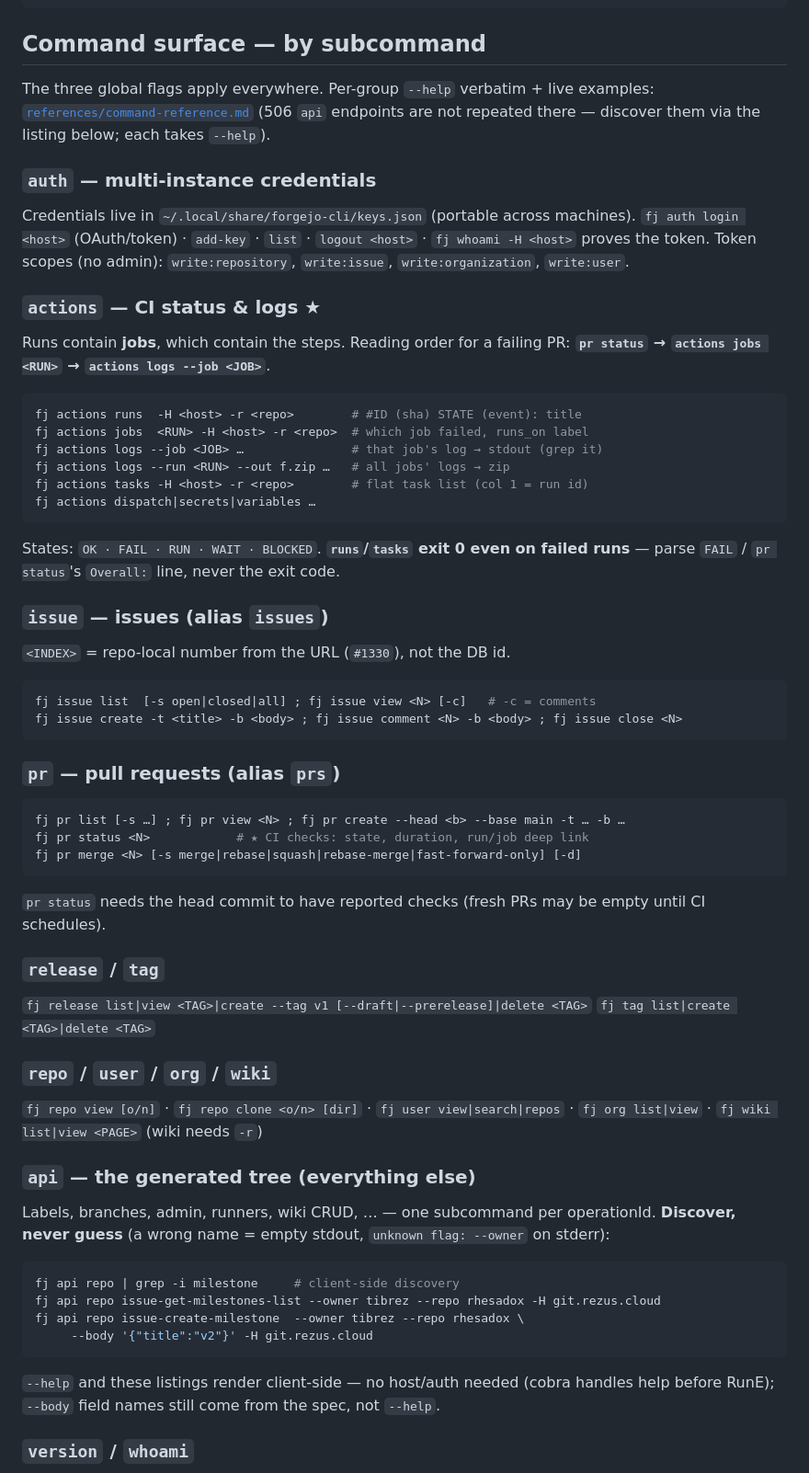
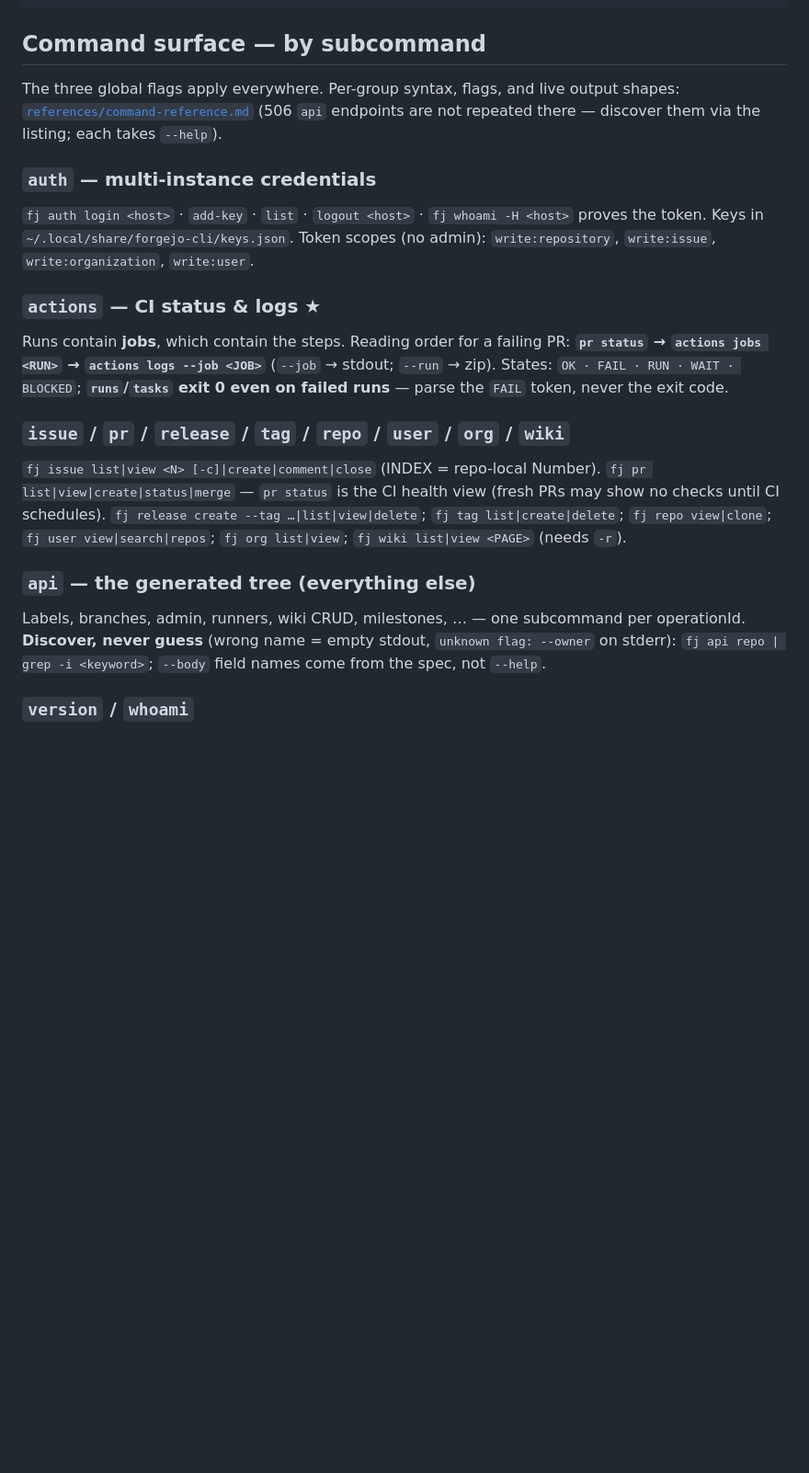
Before and after one commit to tibrezus/agents, a Markdown page: skills/forgejo/SKILL.md, the part around the change. Shown at 92% size. Rendered like a GitHub page; blank space fills up the shorter version.

Commit message:
forgejo + diataxis: phase-6 light passes — command-reference 298→148, forgejo SKILL 184→150, quadrants dedupe (refs #33) (#44)
forgejo/references/command-reference.md (298→148): verbatim --help
blocks → compact per-group syntax; live samples kept only where they
teach output parsing (pr status, actions runs/jobs, auth list, issue
rows); api concrete examples + cobra-helps-before-RunE note folded in;
milestone section fully preserved (opaque id, partial PATCH, body
schema, escape hatch). Drops nothing rule-bearing: '12765 tasks'
flavor line lost, parsing knowledge (col 1 = run id) kept.

forgejo/SKILL.md (184→150): command-surface section now one compact
block pointing at command-reference for syntax/flags — coverage
contract, known-gaps table, implementation guide, targeting rule,
gotchas, install untouched.

diataxis/references/quadrants.md (211→207): removed genuine internal
duplication only — 'No choices' merged into 'One path, no
alternatives' (t:choices), double consistency bullets merged
(r:consistency), verbatim-duplicated 'Connect things' bullets merged
(e:connects), expected-output rule consolidated (t:expected). All
craft rules preserved verbatim.

No-loss audit: 41/41 forgejo markers + 25/25 diataxis markers
verified. validate-skills green.

Co-authored-by: tibrez <tib@rezus.cloud>

````diff
--- a/skills/forgejo/SKILL.md
+++ b/skills/forgejo/SKILL.md
@@ -87,71 +87,37 @@ means you forgot `-H`.
 
 ## Command surface — by subcommand
 
-The three global flags apply everywhere. Per-group `--help` verbatim + live
-examples: [`references/command-reference.md`](references/command-reference.md)
-(506 `api` endpoints are not repeated there — discover them via the listing
-below; each takes `--help`).
+The three global flags apply everywhere. Per-group syntax, flags, and
+live output shapes: [`references/command-reference.md`](references/command-reference.md)
+(506 `api` endpoints are not repeated there — discover them via the
+listing; each takes `--help`).
 
 ### `auth` — multi-instance credentials
-Credentials live in `~/.local/share/forgejo-cli/keys.json` (portable across
-machines). `fj auth login <host>` (OAuth/token) · `add-key` · `list` ·
-`logout <host>` · `fj whoami -H <host>` proves the token. Token scopes (no
-admin): `write:repository`, `write:issue`, `write:organization`, `write:user`.
+`fj auth login <host>` · `add-key` · `list` · `logout <host>` · `fj whoami
+-H <host>` proves the token. Keys in `~/.local/share/forgejo-cli/keys.json`.
+Token scopes (no admin): `write:repository`, `write:issue`,
+`write:organization`, `write:user`.
 
 ### `actions` — CI status & logs ★
 Runs contain **jobs**, which contain the steps. Reading order for a failing
-PR: **`pr status` → `actions jobs <RUN>` → `actions logs --job <JOB>`**.
+PR: **`pr status` → `actions jobs <RUN>` → `actions logs --job <JOB>`**
+(`--job` → stdout; `--run` → zip). States: `OK · FAIL · RUN · WAIT ·
+BLOCKED`; **`runs`/`tasks` exit 0 even on failed runs** — parse the
+`FAIL` token, never the exit code.
 
-```bash
-fj actions runs  -H <host> -r <repo>        # #ID (sha) STATE (event): title
-fj actions jobs  <RUN> -H <host> -r <repo>  # which job failed, runs_on label
-fj actions logs --job <JOB> …               # that job's log → stdout (grep it)
-fj actions logs --run <RUN> --out f.zip …   # all jobs' logs → zip
-fj actions tasks -H <host> -r <repo>        # flat task list (col 1 = run id)
-fj actions dispatch|secrets|variables …
-```
-States: `OK · FAIL · RUN · WAIT · BLOCKED`. **`runs`/`tasks` exit 0 even on
-failed runs** — parse `FAIL` / `pr status`'s `Overall:` line, never the exit code.
-
-### `issue` — issues (alias `issues`)
-`<INDEX>` = repo-local number from the URL (`#1330`), not the DB id.
-```bash
-fj issue list  [-s open|closed|all] ; fj issue view <N> [-c]   # -c = comments
-fj issue create -t <title> -b <body> ; fj issue comment <N> -b <body> ; fj issue close <N>
-```
-
-### `pr` — pull requests (alias `prs`)
-```bash
-fj pr list [-s …] ; fj pr view <N> ; fj pr create --head <b> --base main -t … -b …
-fj pr status <N>            # ★ CI checks: state, duration, run/job deep link
-fj pr merge <N> [-s merge|rebase|squash|rebase-merge|fast-forward-only] [-d]
-```
-`pr status` needs the head commit to have reported checks (fresh PRs may be
-empty until CI schedules).
-
-### `release` / `tag`
-`fj release list|view <TAG>|create --tag v1 [--draft|--prerelease]|delete <TAG>`
-`fj tag list|create <TAG>|delete <TAG>`
-
-### `repo` / `user` / `org` / `wiki`
-`fj repo view [o/n]` · `fj repo clone <o/n> [dir]` · `fj user view|search|repos` ·
-`fj org list|view` · `fj wiki list|view <PAGE>` (wiki needs `-r`)
+### `issue` / `pr` / `release` / `tag` / `repo` / `user` / `org` / `wiki`
+`fj issue list|view <N> [-c]|create|comment|close` (INDEX = repo-local
+Number). `fj pr list|view|create|status|merge` — `pr status` is the CI
+health view (fresh PRs may show no checks until CI schedules). `fj
+release create --tag …|list|view|delete`; `fj tag list|create|delete`;
+`fj repo view|clone`; `fj user view|search|repos`; `fj org list|view`;
+`fj wiki list|view <PAGE>` (needs `-r`).
 
 ### `api` — the generated tree (everything else)
-Labels, branches, admin, runners, wiki CRUD, … — one subcommand
-per operationId. **Discover, never guess** (a wrong name = empty stdout,
-`unknown flag: --owner` on stderr):
-
-```bash
-fj api repo | grep -i milestone     # client-side discovery
-fj api repo issue-get-milestones-list --owner tibrez --repo rhesadox -H git.rezus.cloud
-fj api repo issue-create-milestone  --owner tibrez --repo rhesadox \
-     --body '{"title":"v2"}' -H git.rezus.cloud
-```
-
-`--help` and these listings render client-side — no host/auth needed (cobra
-handles help before RunE); `--body` field names still come from the spec,
-not `--help`.
+Labels, branches, admin, runners, wiki CRUD, milestones, … — one
+subcommand per operationId. **Discover, never guess** (wrong name =
+empty stdout, `unknown flag: --owner` on stderr): `fj api repo | grep -i
+<keyword>`; `--body` field names come from the spec, not `--help`.
 
 ### `version` / `whoami`
 `fj version [--client|--short]` — client + API (spec) + server versions.
````
Also changed, not shown: 2 other files.
